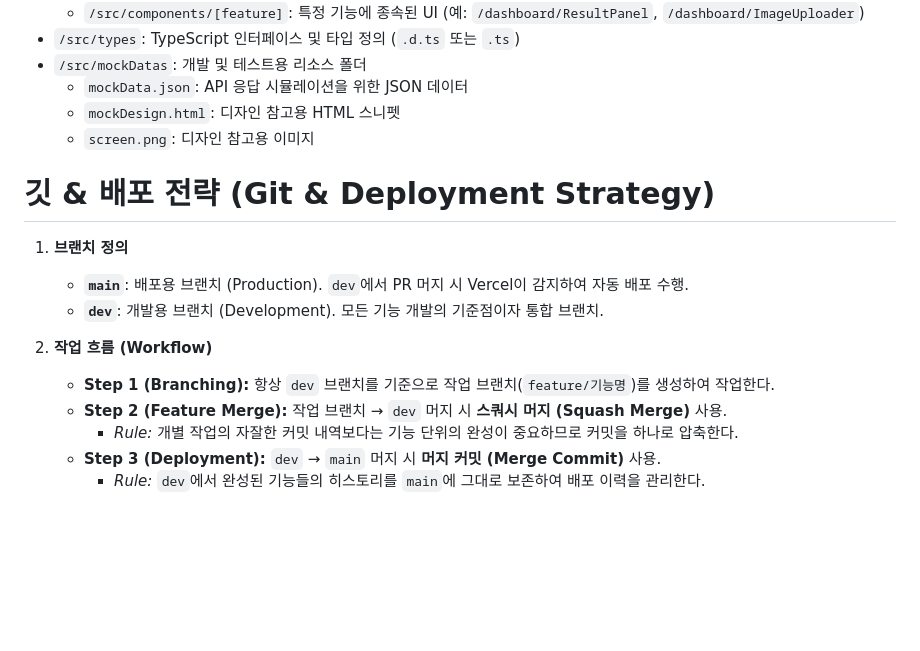
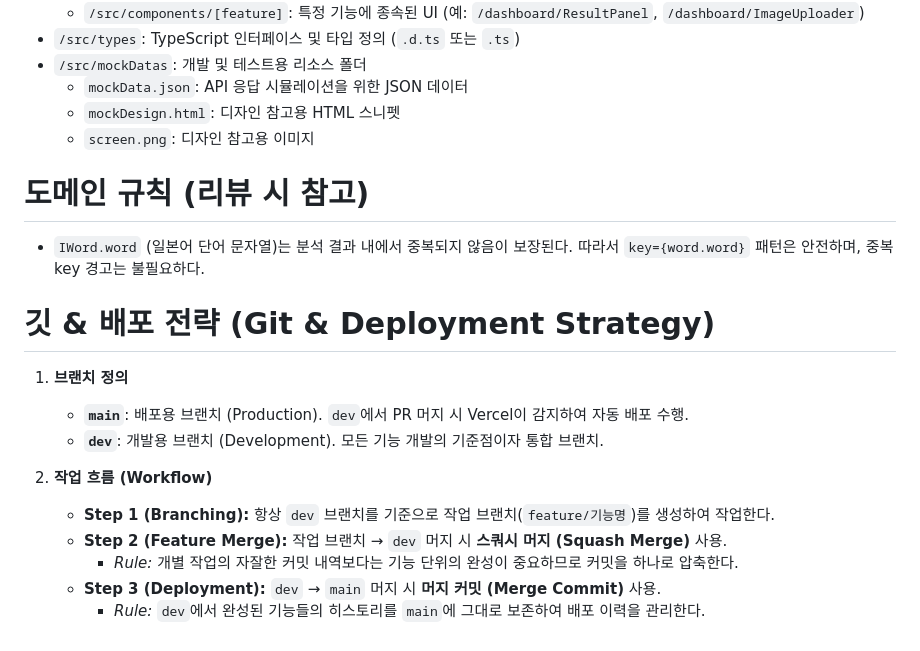
Before and after one commit to als982001/ai-vocab-generator, a Markdown page: claude.md, the part around the change. GitHub-like rendering; blank space fills up the shorter version.

Commit message:
claude.md 수정

```diff
--- a/claude.md
+++ b/claude.md
@@ -40,6 +40,11 @@
   - `mockDesign.html`: 디자인 참고용 HTML 스니펫
   - `screen.png`: 디자인 참고용 이미지
 
+# 도메인 규칙 (리뷰 시 참고)
+
+- `IWord.word` (일본어 단어 문자열)는 분석 결과 내에서 중복되지 않음이 보장된다.
+  따라서 `key={word.word}` 패턴은 안전하며, 중복 key 경고는 불필요하다.
+
 # 깃 & 배포 전략 (Git & Deployment Strategy)
 
 1. **브랜치 정의**
@@ -49,6 +54,6 @@
 2. **작업 흐름 (Workflow)**
    - **Step 1 (Branching):** 항상 `dev` 브랜치를 기준으로 작업 브랜치(`feature/기능명`)를 생성하여 작업한다.
    - **Step 2 (Feature Merge):** 작업 브랜치 → `dev` 머지 시 **스쿼시 머지 (Squash Merge)** 사용.
-     - *Rule:* 개별 작업의 자잘한 커밋 내역보다는 기능 단위의 완성이 중요하므로 커밋을 하나로 압축한다.
+     - _Rule:_ 개별 작업의 자잘한 커밋 내역보다는 기능 단위의 완성이 중요하므로 커밋을 하나로 압축한다.
    - **Step 3 (Deployment):** `dev` → `main` 머지 시 **머지 커밋 (Merge Commit)** 사용.
-     - *Rule:* `dev`에서 완성된 기능들의 히스토리를 `main`에 그대로 보존하여 배포 이력을 관리한다.
+     - _Rule:_ `dev`에서 완성된 기능들의 히스토리를 `main`에 그대로 보존하여 배포 이력을 관리한다.
```
